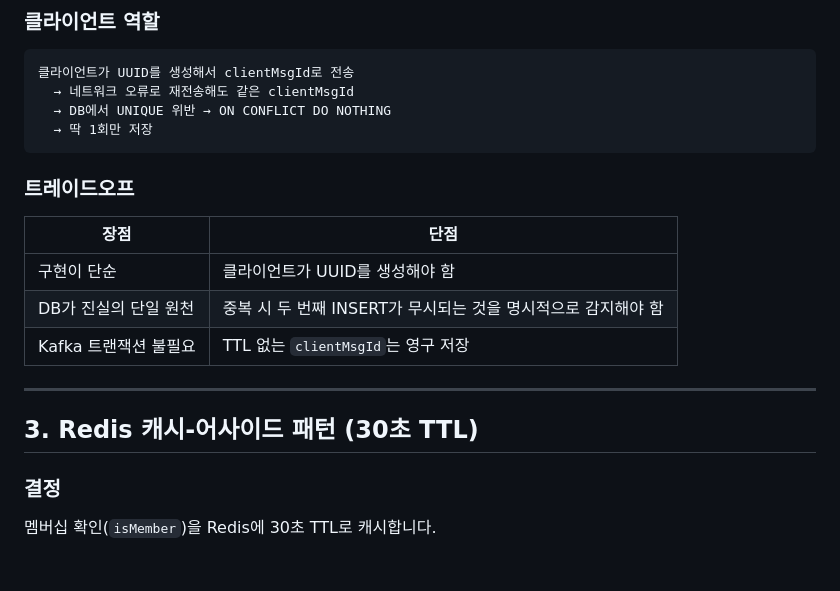
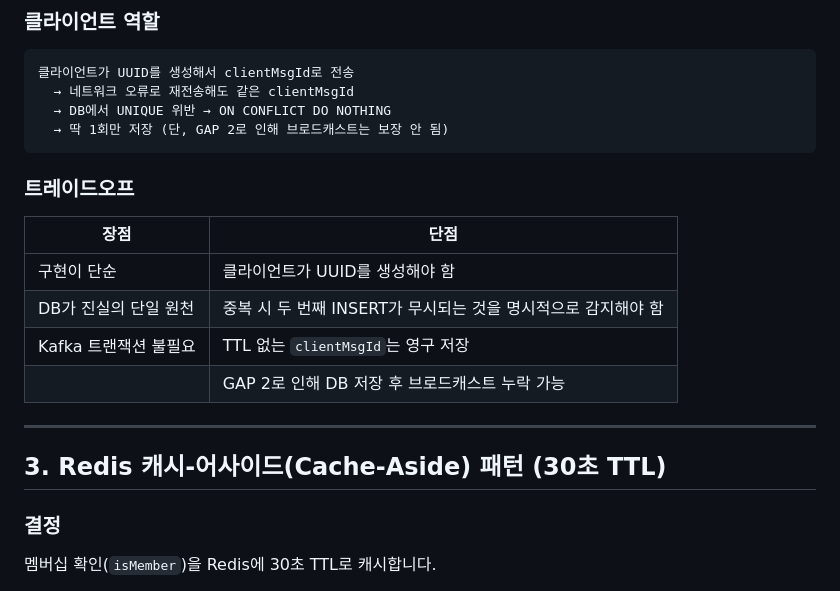
Before and after one commit to kaameo/nest-ws-toy, a Markdown page: docs/learn/08-architecture-decisions.md, the part around one of its changes. Drawn GitHub-style; blank space fills up the shorter version.

````diff
--- a/docs/learn/08-architecture-decisions.md
+++ b/docs/learn/08-architecture-decisions.md
@@ -77,7 +110,7 @@ DB 레벨 중복 제거가 더 단순하고 실용적입니다.
 클라이언트가 UUID를 생성해서 clientMsgId로 전송
   → 네트워크 오류로 재전송해도 같은 clientMsgId
   → DB에서 UNIQUE 위반 → ON CONFLICT DO NOTHING
-  → 딱 1회만 저장
+  → 딱 1회만 저장 (단, GAP 2로 인해 브로드캐스트는 보장 안 됨)
 ```
 
 ### 트레이드오프
@@ -87,10 +120,11 @@ DB 레벨 중복 제거가 더 단순하고 실용적입니다.
 | 구현이 단순 | 클라이언트가 UUID를 생성해야 함 |
 | DB가 진실의 단일 원천 | 중복 시 두 번째 INSERT가 무시되는 것을 명시적으로 감지해야 함 |
 | Kafka 트랜잭션 불필요 | TTL 없는 `clientMsgId`는 영구 저장 |
+| | GAP 2로 인해 DB 저장 후 브로드캐스트 누락 가능 |
 
 ---
 
-## 3. Redis 캐시-어사이드 패턴 (30초 TTL)
+## 3. Redis 캐시-어사이드(Cache-Aside) 패턴 (30초 TTL)
 
 ### 결정
 
````
Also changed, not shown: other parts of docs/learn/08-architecture-decisions.md (+34 -1 lines), docs/learn/06-kafka-messaging.md (+10 -0 lines).
